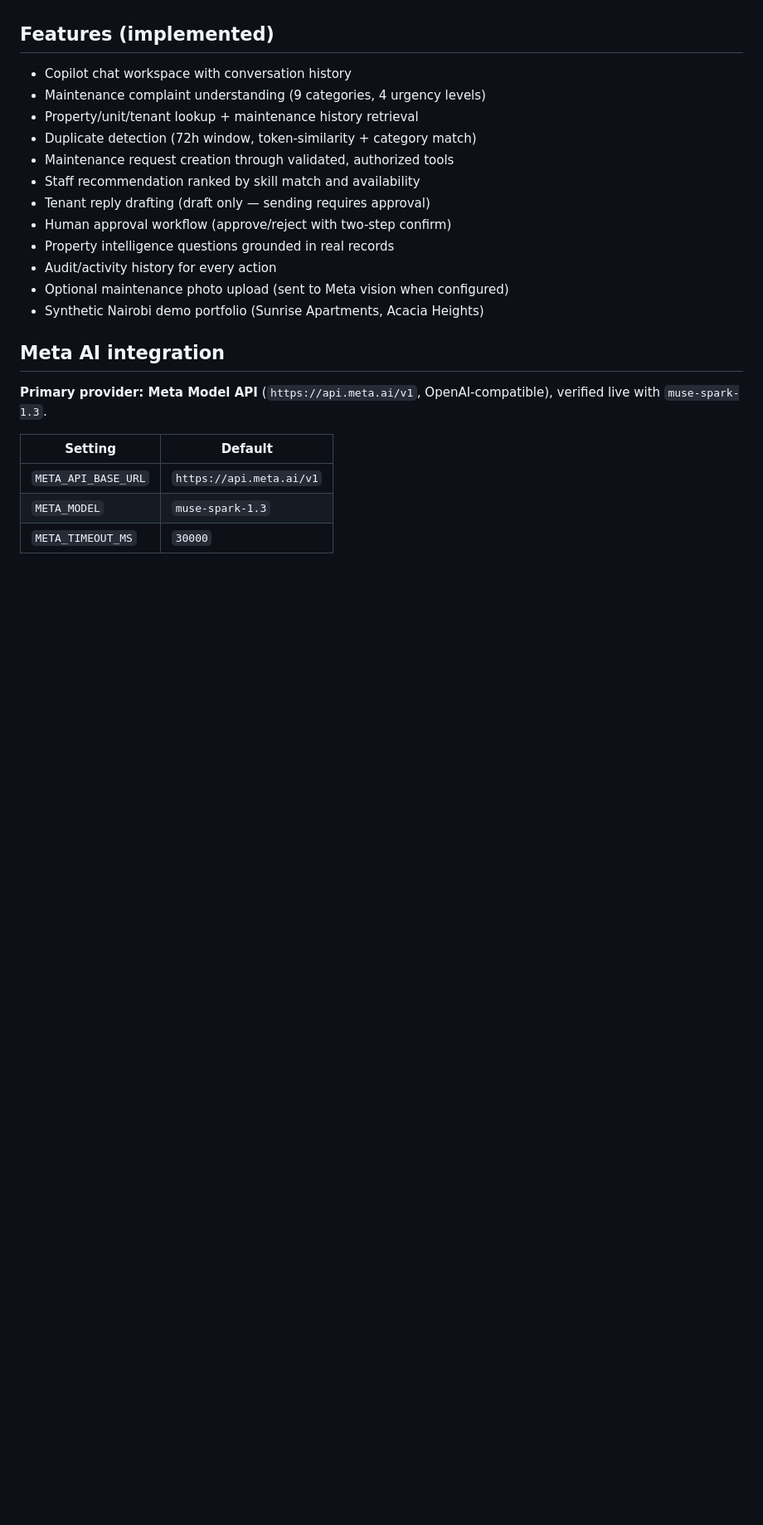
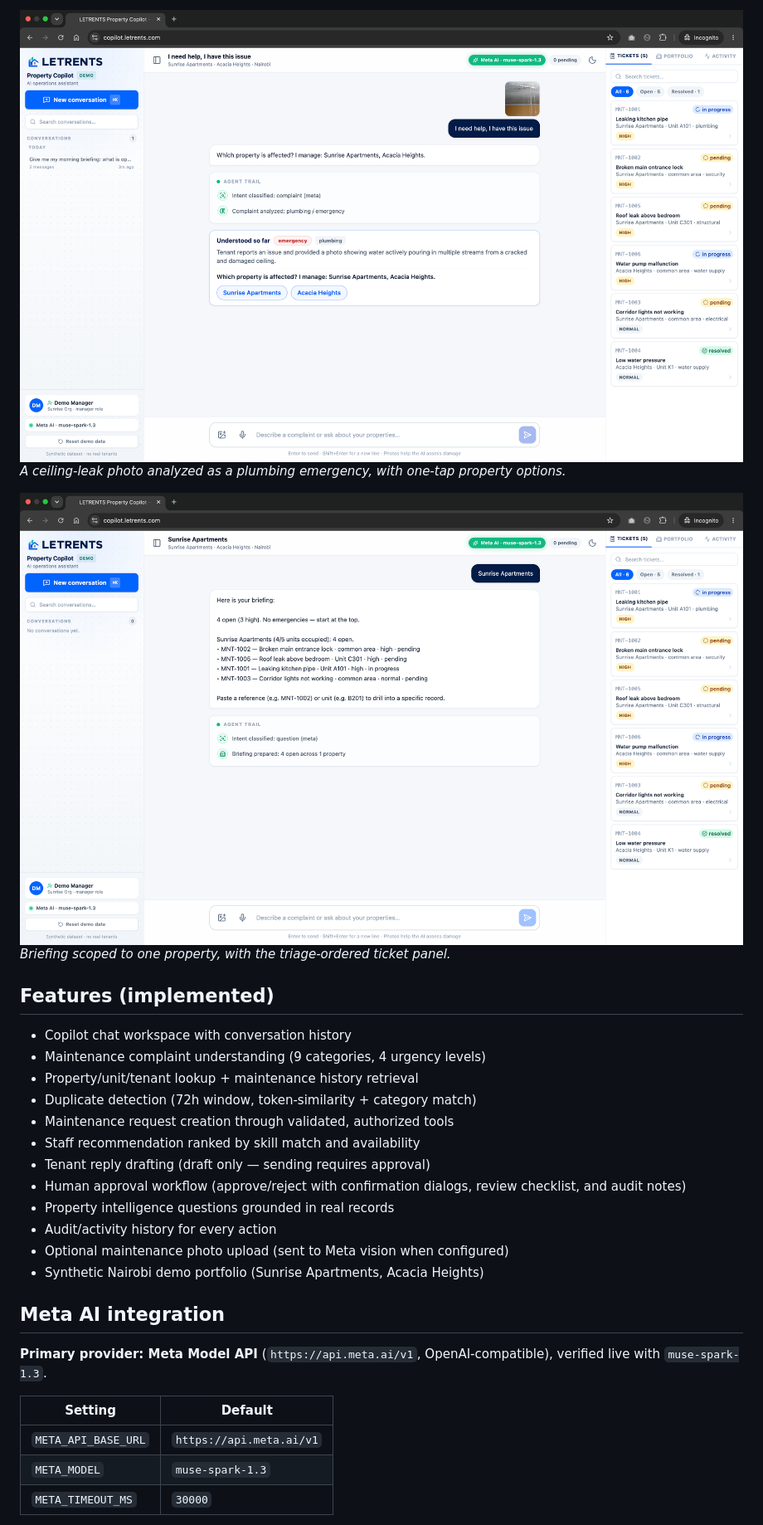
Before and after one commit to joseph3559/letrents-property-copilot, a Markdown page: README.md, the part around one of its changes. Shown at 83% size. Drawn GitHub-style; pictures changed too: demo/screenshots/05-photo-complaint.png (added), demo/screenshots/06-briefing-scoped.png (added); blank space fills up the shorter version.

```diff
--- a/README.md
+++ b/README.md
@@ -33,3 +49,9 @@ operations through authorized tools:
+![Photo complaint with clarification](demo/screenshots/05-photo-complaint.png)
+*A ceiling-leak photo analyzed as a plumbing emergency, with one-tap property options.*
+
+![Scoped property briefing](demo/screenshots/06-briefing-scoped.png)
+*Briefing scoped to one property, with the triage-ordered ticket panel.*
+
 ## Features (implemented)
 
 - Copilot chat workspace with conversation history
@@ -39,7 +61,7 @@ operations through authorized tools:
 - Maintenance request creation through validated, authorized tools
 - Staff recommendation ranked by skill match and availability
 - Tenant reply drafting (draft only — sending requires approval)
-- Human approval workflow (approve/reject with two-step confirm)
+- Human approval workflow (approve/reject with confirmation dialogs, review checklist, and audit notes)
 - Property intelligence questions grounded in real records
 - Audit/activity history for every action
 - Optional maintenance photo upload (sent to Meta vision when configured)
```
Also changed, not shown: other parts of README.md (+16 -0 lines), demo/screenshots/01-complaint-analysis.png (added), demo/screenshots/02-approval-pending.png (added), demo/screenshots/04-briefing-dark.png (added), 1 other file.
